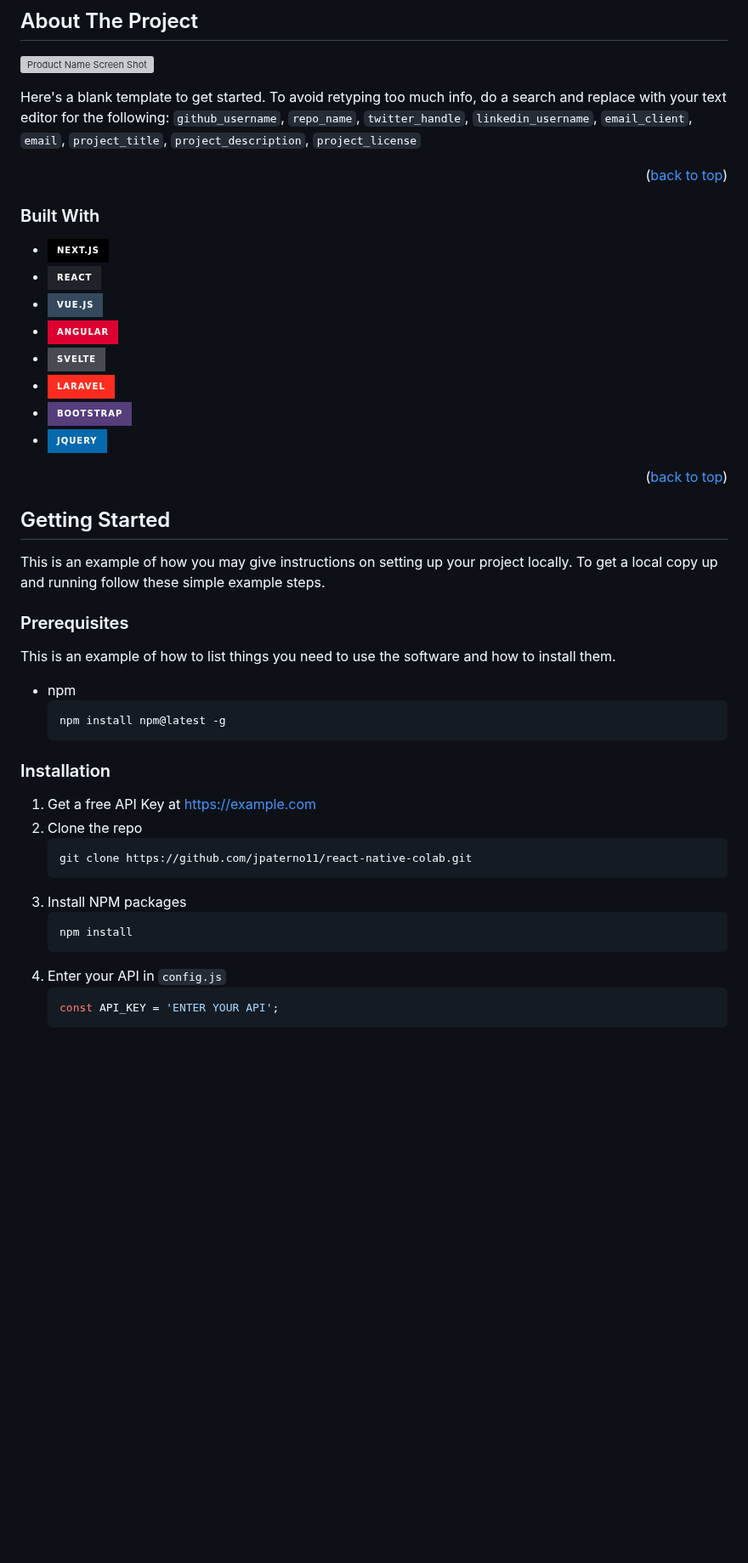
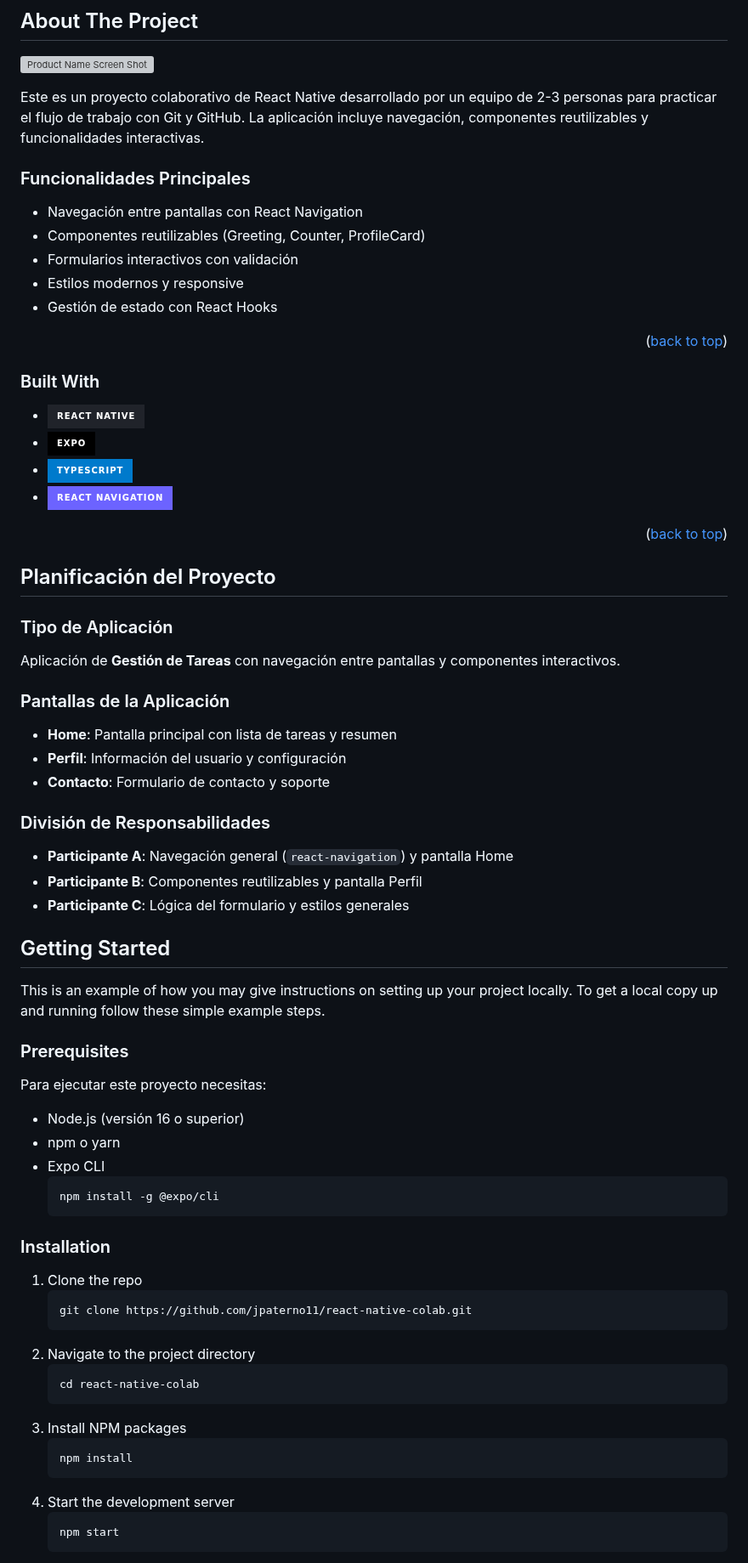
Before and after one commit to jpaterno11/react-native-colab, a Markdown page: README.md, the part around one of its changes. Shown at 85% size. Drawn GitHub-style; badges without logos; blank space fills up the shorter version; grey boxes are pictures that could not be loaded.

Commit message:
Actualizar README

````diff
--- a/README.md
+++ b/README.md
@@ -85,7 +85,14 @@
 
 [![Product Name Screen Shot][product-screenshot]](https://example.com)
 
-Here's a blank template to get started. To avoid retyping too much info, do a search and replace with your text editor for the following: `github_username`, `repo_name`, `twitter_handle`, `linkedin_username`, `email_client`, `email`, `project_title`, `project_description`, `project_license`
+Este es un proyecto colaborativo de React Native desarrollado por un equipo de 2-3 personas para practicar el flujo de trabajo con Git y GitHub. La aplicación incluye navegación, componentes reutilizables y funcionalidades interactivas.
+
+### Funcionalidades Principales
+- Navegación entre pantallas con React Navigation
+- Componentes reutilizables (Greeting, Counter, ProfileCard)
+- Formularios interactivos con validación
+- Estilos modernos y responsive
+- Gestión de estado con React Hooks
 
 <p align="right">(<a href="#readme-top">back to top</a>)</p>
 
@@ -93,18 +100,29 @@ Here's a blank template to get started. To avoid retyping too much info, do a se
 
 ### Built With
 
-* [![Next][Next.js]][Next-url]
-* [![React][React.js]][React-url]
-* [![Vue][Vue.js]][Vue-url]
-* [![Angular][Angular.io]][Angular-url]
-* [![Svelte][Svelte.dev]][Svelte-url]
-* [![Laravel][Laravel.com]][Laravel-url]
-* [![Bootstrap][Bootstrap.com]][Bootstrap-url]
-* [![JQuery][JQuery.com]][JQuery-url]
+* [![React Native][React.js]][React-url]
+* [![Expo][Expo]][Expo-url]
+* [![TypeScript][TypeScript]][TypeScript-url]
+* [![React Navigation][React Navigation]][React-Navigation-url]
 
 <p align="right">(<a href="#readme-top">back to top</a>)</p>
 
 
+
+## Planificación del Proyecto
+
+### Tipo de Aplicación
+Aplicación de **Gestión de Tareas** con navegación entre pantallas y componentes interactivos.
+
+### Pantallas de la Aplicación
+- **Home**: Pantalla principal con lista de tareas y resumen
+- **Perfil**: Información del usuario y configuración
+- **Contacto**: Formulario de contacto y soporte
+
+### División de Responsabilidades
+- **Participante A**: Navegación general (`react-navigation`) y pantalla Home
+- **Participante B**: Componentes reutilizables y pantalla Perfil
+- **Participante C**: Lógica del formulario y estilos generales
 
 <!-- GETTING STARTED -->
 ## Getting Started
@@ -114,24 +132,29 @@ To get a local copy up and running follow these simple example steps.
 
 ### Prerequisites
 
-This is an example of how to list things you need to use the software and how to install them.
-* npm
+Para ejecutar este proyecto necesitas:
+* Node.js (versión 16 o superior)
+* npm o yarn
+* Expo CLI
   ```sh
-  npm install npm@latest -g
+  npm install -g @expo/cli
   ```
 
 ### Installation
 
-1. Get a free API Key at [https://example.com](https://example.com)
-2. Clone the repo
+1. Clone the repo
    ```sh
    git clone https://github.com/jpaterno11/react-native-colab.git
+   ```
+2. Navigate to the project directory
+   ```sh
+   cd react-native-colab
    ```
 3. Install NPM packages
    ```sh
    npm install
    ```
-4. Enter your API in `config.js`
-   ```js
-   const API_KEY = 'ENTER YOUR API';
+4. Start the development server
+   ```sh
+   npm start
    ```
````
Also changed, not shown: other parts of README.md (+57 -27 lines).
